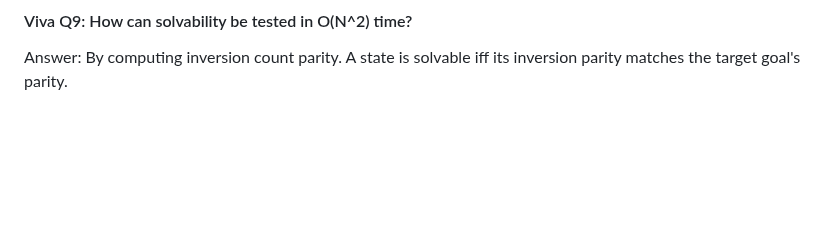
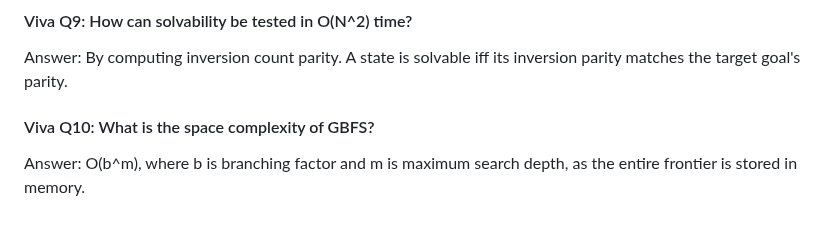
Before and after one commit to lakshyamehrotra28/AI-8Puzzle-Visualizer, a Markdown page: docs/algorithm-explanation.md, the part around the change. GitHub-like rendering; blank space fills up the shorter version.

Commit message:
docs: add Viva Question 10 on memory complexity of GBFS

```diff
--- a/docs/algorithm-explanation.md
+++ b/docs/algorithm-explanation.md
@@ -379,3 +379,7 @@ Answer: The L1 norm on the discrete 2D integer grid Z^2.
 
 #### Viva Q9: How can solvability be tested in O(N^2) time?
 Answer: By computing inversion count parity. A state is solvable iff its inversion parity matches the target goal's parity.
+
+
+#### Viva Q10: What is the space complexity of GBFS?
+Answer: O(b^m), where b is branching factor and m is maximum search depth, as the entire frontier is stored in memory.
```
